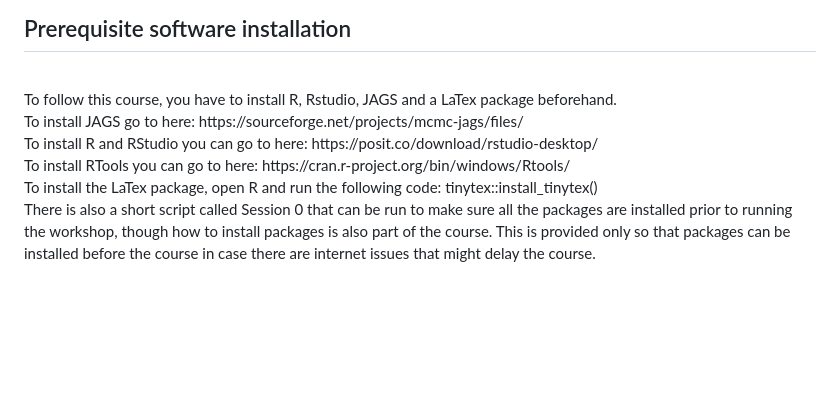
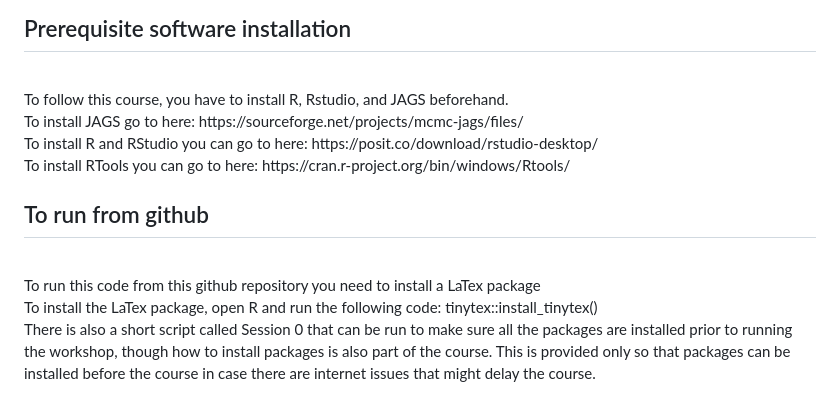
Before and after one commit to dtsh2/data_analyses_bats, a Markdown page: README.md, the part around the change. GitHub-like rendering; blank space fills up the shorter version.

```diff
--- a/README.md
+++ b/README.md
@@ -9,13 +9,17 @@ The course material provides an introduction to R and Rstudio (an integrated dev
 
 ## Prerequisite software installation
 <br>
-To follow this course, you have to install R, Rstudio, JAGS and a LaTex package beforehand.
+To follow this course, you have to install R, Rstudio, and JAGS beforehand.
 <br>
 To install JAGS go to here: https://sourceforge.net/projects/mcmc-jags/files/
 <br>
 To install R and RStudio you can go to here: https://posit.co/download/rstudio-desktop/
 <br>
 To install RTools you can go to here: https://cran.r-project.org/bin/windows/Rtools/
+
+## To run from github
+<br>
+To run this code from this github repository you need to install a LaTex package
 <br>
 To install the LaTex package, open R and run the following code: tinytex::install_tinytex()
 <br>
```
